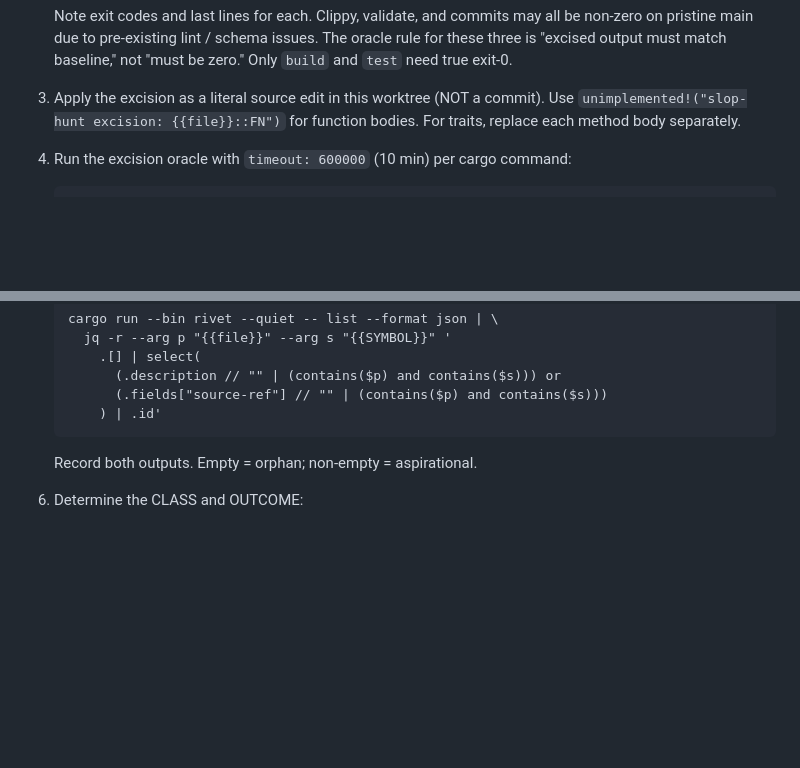
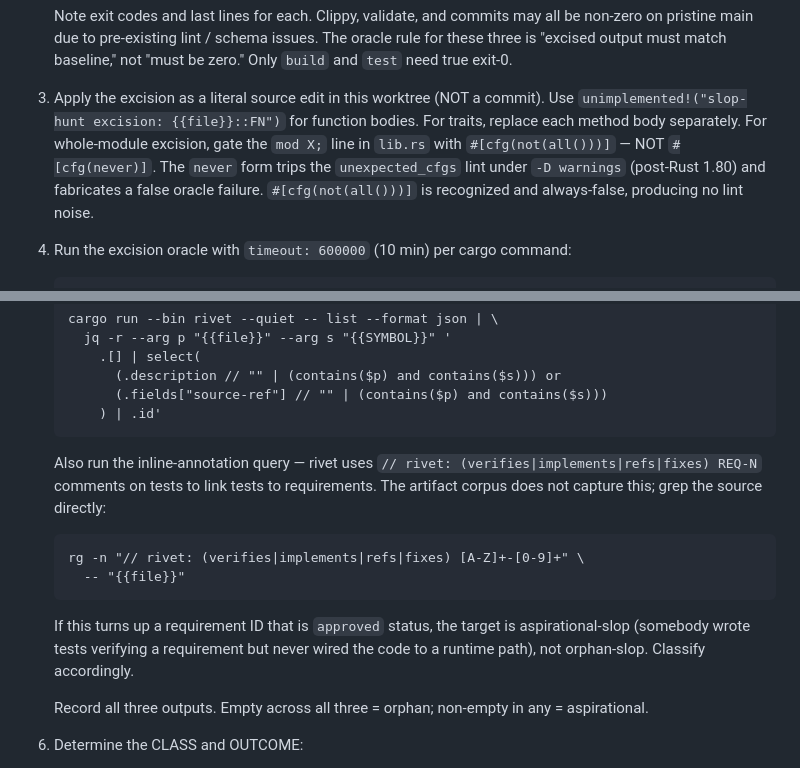
Before and after one commit to pulseengine/rivet, a Markdown page: scripts/mythos/discover.md, 2 parts joined by grey strips. Rendered like a GitHub page; blank space fills up the shorter version.

```diff
--- a/scripts/mythos/discover.md
+++ b/scripts/mythos/discover.md
@@ -66,7 +66,12 @@ Procedure (do these in order; do not skip):
 3. Apply the excision as a literal source edit in this worktree (NOT a
    commit). Use `unimplemented!("slop-hunt excision: {{file}}::FN")`
    for function bodies. For traits, replace each method body
-   separately.
+   separately. For whole-module excision, gate the `mod X;` line in
+   `lib.rs` with `#[cfg(not(all()))]` — NOT `#[cfg(never)]`. The
+   `never` form trips the `unexpected_cfgs` lint under `-D warnings`
+   (post-Rust 1.80) and fabricates a false oracle failure.
+   `#[cfg(not(all()))]` is recognized and always-false, producing
+   no lint noise.
 
 4. Run the excision oracle with `timeout: 600000` (10 min) per cargo
    command:
@@ -127,7 +132,21 @@ Procedure (do these in order; do not skip):
              (.fields["source-ref"] // "" | (contains($p) and contains($s)))
            ) | .id'
 
-   Record both outputs. Empty = orphan; non-empty = aspirational.
+   Also run the inline-annotation query — rivet uses
+   `// rivet: (verifies|implements|refs|fixes) REQ-N` comments on
+   tests to link tests to requirements. The artifact corpus does not
+   capture this; grep the source directly:
+
+       rg -n "// rivet: (verifies|implements|refs|fixes) [A-Z]+-[0-9]+" \
+         -- "{{file}}"
+
+   If this turns up a requirement ID that is `approved` status, the
+   target is aspirational-slop (somebody wrote tests verifying a
+   requirement but never wired the code to a runtime path), not
+   orphan-slop. Classify accordingly.
+
+   Record all three outputs. Empty across all three = orphan;
+   non-empty in any = aspirational.
 
 6. Determine the CLASS and OUTCOME:
      - Empty trace → `CLASS: orphan-slop` → `OUTCOME: delete`.
```
Also changed, not shown: scripts/mythos/HOWTO.md (+18 -4 lines), scripts/mythos/validate.md (+16 -4 lines).
